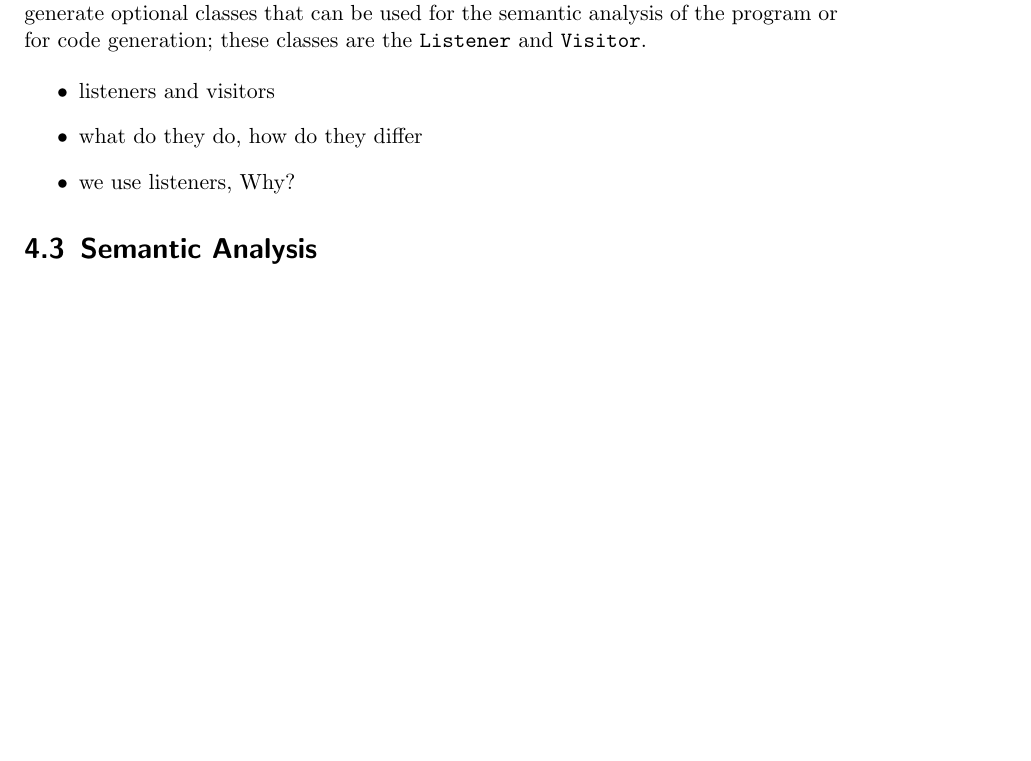
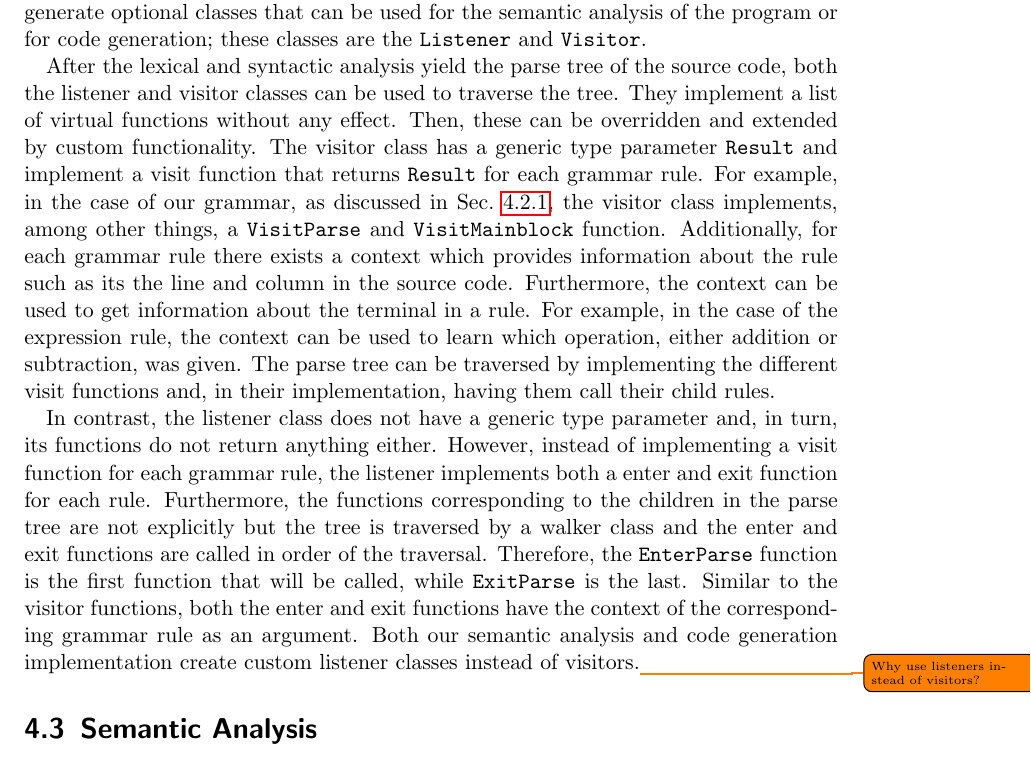
Before and after one commit to SaschaRWTH/masterthesis, a LaTeX thesis (thesis/thesis.tex, which reads thesis/content/implementation/lexicalSyntacticAnalysis.tex): part of page 53 of 67 before the commit and part of page 53 of 68 after it, cut so that both start at the same text, the shorter picture padded with empty space. The pictures show the PDF file thesis/thesis.pdf that the author committed with the source.

Commit message:
add: grammar data structures and classes

```diff
--- a/thesis/content/implementation/lexicalSyntacticAnalysis.tex
+++ b/thesis/content/implementation/lexicalSyntacticAnalysis.tex
@@ -73,8 +73,6 @@ All expression grammar rules as well as the function related rules are given in
 \label{sec:implementation_syntax_dataStructuresClasses}
 Based on the grammar, discussed in the previous section, the ANTLR tool generates different classes and files that can be used for the lexical and syntactic analysis of the source program. The tool generates token files as well as the necessary classes for the analyses; these classes inherit from abstract bases classes such as \texttt{Lexer} or \texttt{Parser} that are contained in the ANTLR runtime package. Additionally, the tool can also generate optional classes that can be used for the semantic analysis of the program or for code generation; these classes are the \texttt{Listener} and \texttt{Visitor}.
 
-\begin{itemize}
-    \item listeners and visitors
-    \item what do they do, how do they differ
-    \item we use listeners, Why?
-\end{itemize}
+After the lexical and syntactic analysis yield the parse tree of the source code, both the listener and visitor classes can be used to traverse the tree. They implement a list of virtual functions without any effect. Then, these can be overridden and extended by custom functionality. The visitor class has a generic type parameter \texttt{Result} and implement a visit function that returns \texttt{Result} for each grammar rule. For example, in the case of our grammar, as discussed in Sec.~\ref{sec:implementation_grammar}, the visitor class implements, among other things, a \texttt{VisitParse} and \texttt{VisitMainblock} function. Additionally, for each grammar rule there exists a context which provides information about the rule such as its the line and column in the source code. Furthermore, the context can be used to get information about the terminal in a rule. For example, in the case of the expression rule, the context can be used to learn which operation, either addition or subtraction, was given. The parse tree can be traversed by implementing the different visit functions and, in their implementation, having them call their child rules.
+
+In contrast, the listener class does not have a generic type parameter and, in turn, its functions do not return anything either. However, instead of implementing a visit function for each grammar rule, the listener implements both a enter and exit function for each rule. Furthermore, the functions corresponding to the children in the parse tree are not explicitly but the tree is traversed by a walker class and the enter and exit functions are called in order of the traversal. Therefore, the \texttt{EnterParse} function is the first function that will be called, while \texttt{ExitParse} is the last. Similar to the visitor functions, both the enter and exit functions have the context of the corresponding grammar rule as an argument. Both our semantic analysis and code generation implementation create custom listener classes instead of visitors.\todo{Why use listeners instead of visitors?}
```
Also changed, not shown: figures/circuit_graph_optimized_complete.pdf, figures/circuit_graph_optimized_firststep.pdf, figures/circuit_graph_unoptimized.pdf, figures/uml_symbols.pdf, thesis/thesis.pdf.
